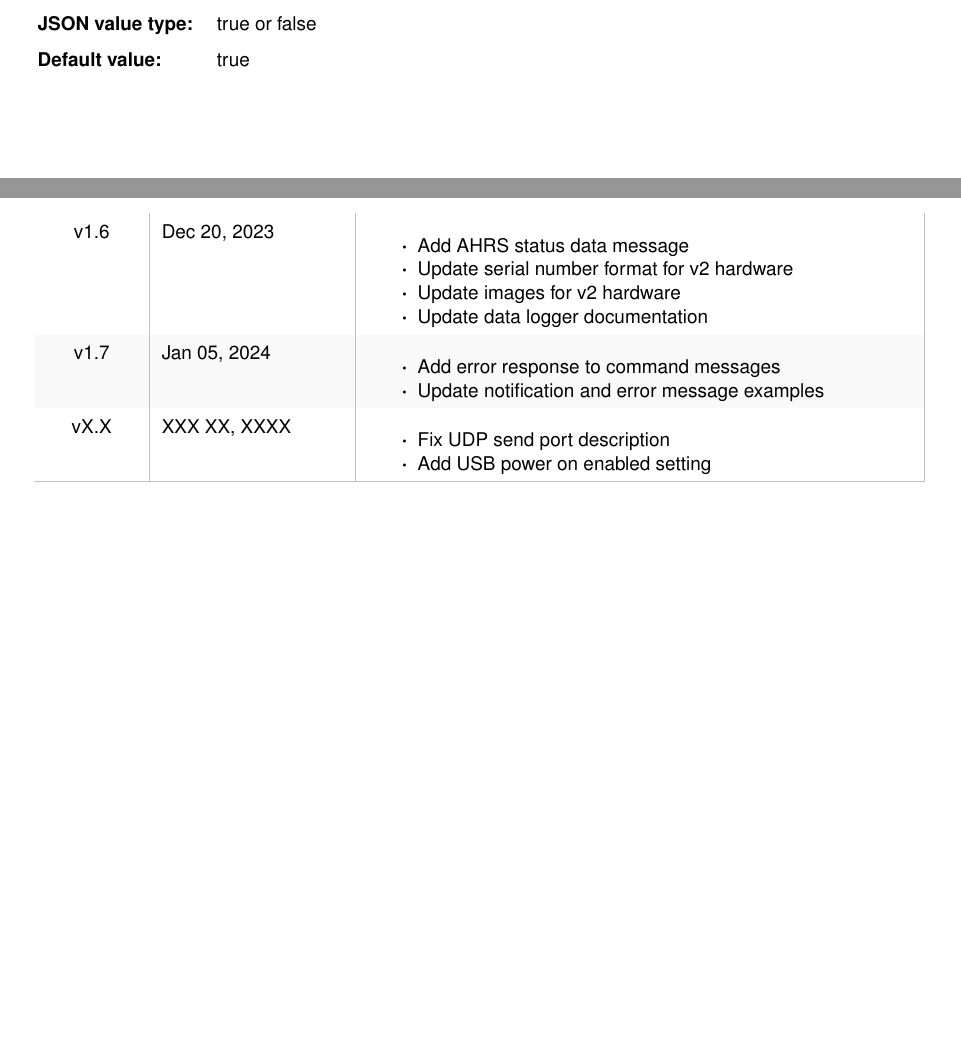
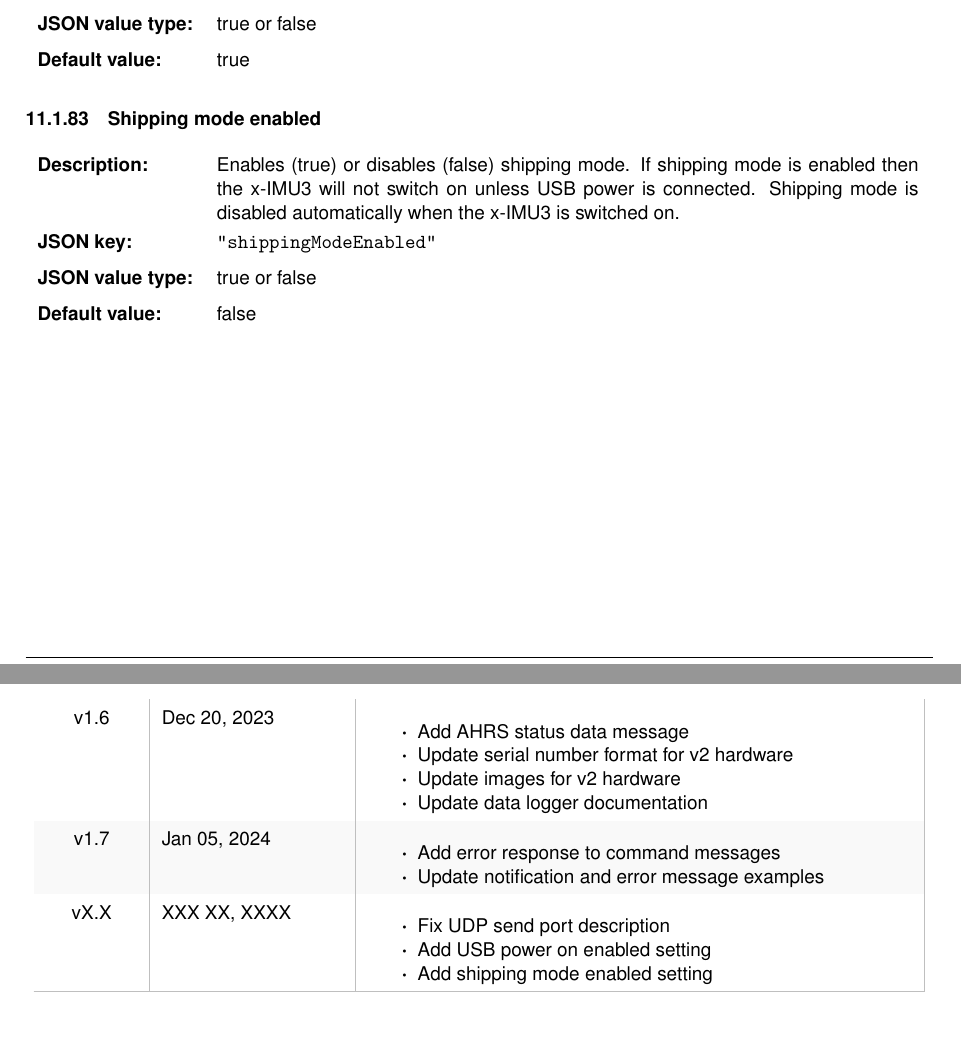
Before and after one commit to xioTechnologies/x-IMU3-User-Manual, a LaTeX document (main.tex, which reads Sections/individualSettings.tex, documentVersionHistory.tex): two parts of pages 56 and 61 of 62, joined at a grey line, cut so that both start at the same text, the shorter picture padded with empty space. Compiled offline with pdfLaTeX.

Commit message:
Add Shipping mode enabled setting

```diff
--- a/Sections/individualSettings.tex
+++ b/Sections/individualSettings.tex
@@ -1251,3 +1251,16 @@
     \def\tempDefault{true}
     \deviceSetting
 \endgroup
+
+\begingroup
+    \def\tempSection{Shipping mode enabled}
+    \def\tempLabel{sec:shippingModeEnabled}
+    \def\tempDescription
+    {
+		Enables (true) or disables (false) shipping mode.  If shipping mode is enabled then the x-IMU3 will not switch on unless \ac{USB} power is connected.  Shipping mode is disabled automatically when the x-IMU3 is switched on.
+    }
+    \def\tempKey{shippingModeEnabled}
+    \def\tempType{true or false}
+    \def\tempDefault{false}
+    \deviceSetting
+\endgroup
--- a/documentVersionHistory.tex
+++ b/documentVersionHistory.tex
@@ -153,6 +153,7 @@
         \begin{itemize}
             \item Fix \acs{UDP} send port description
 			\item Add \ac{USB} power on enabled setting
+			\item Add shipping mode enabled setting
         \end{itemize}\\
         \arrayrulecolor{gray!50}\hline
     \end{longtable}
```
Also changed, not shown: 1 other file.
